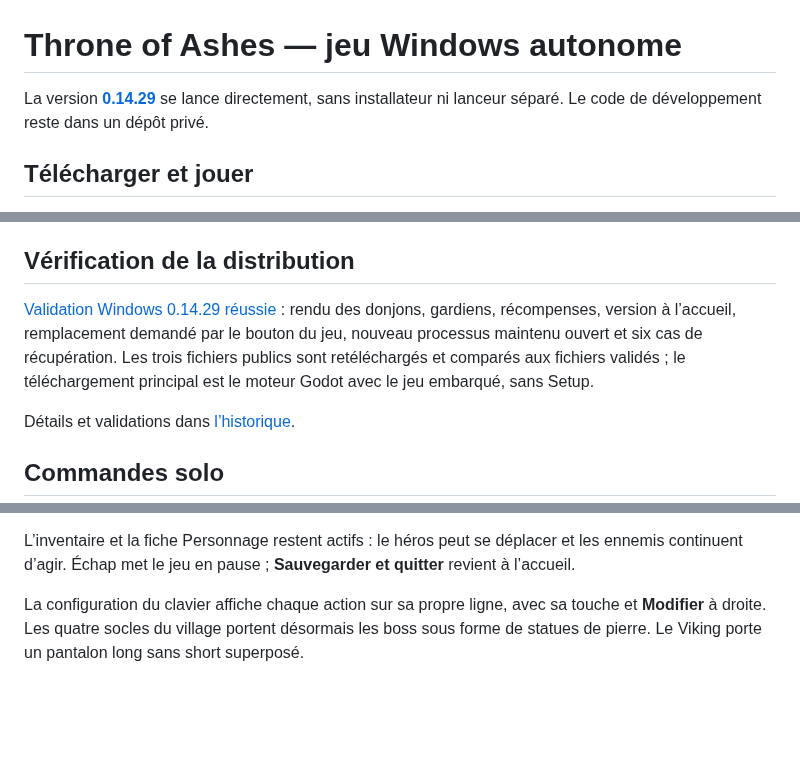
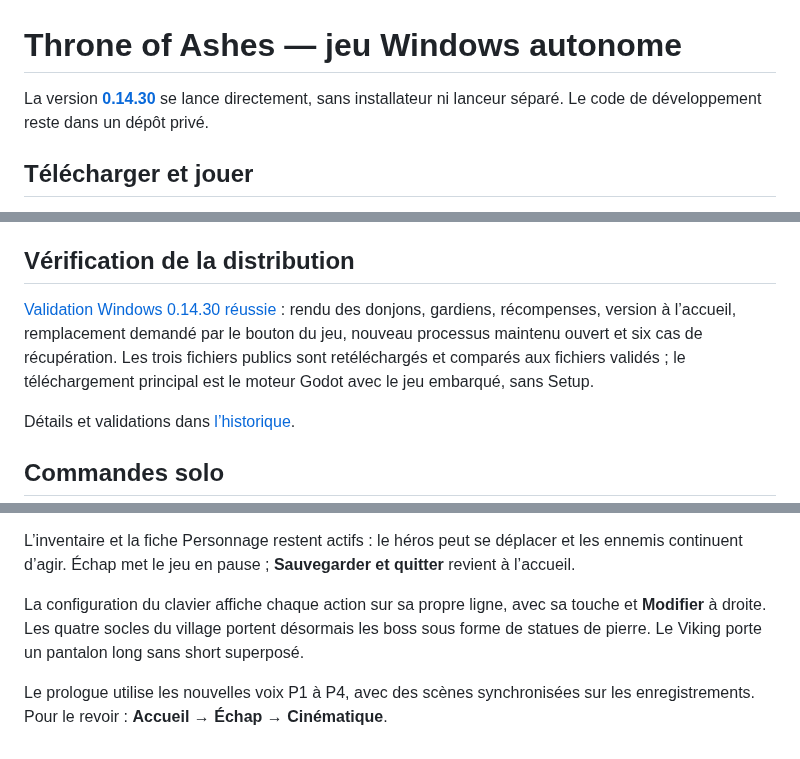
Before and after one commit to evansuka/Throne-of-Ashes-updates, a Markdown page: README.md, 3 parts joined by grey strips. GitHub-like rendering; blank space fills up the shorter version.

Commit message:
Documenter les nouvelles narrations du prologue 0.14.30

```diff
--- a/README.md
+++ b/README.md
@@ -1,6 +1,6 @@
 # Throne of Ashes — jeu Windows autonome
 
-La version **[0.14.29](https://github.com/evansuka/Throne-of-Ashes-updates/releases/tag/v0.14.29)** se lance directement, sans installateur ni lanceur séparé. Le code de développement reste dans un dépôt privé.
+La version **[0.14.30](https://github.com/evansuka/Throne-of-Ashes-updates/releases/tag/v0.14.30)** se lance directement, sans installateur ni lanceur séparé. Le code de développement reste dans un dépôt privé.
 
 ## Télécharger et jouer
 
@@ -22,7 +22,7 @@ Les traces d’une mise à jour autonome se trouvent dans `%LOCALAPPDATA%\Throne
 
 ## Vérification de la distribution
 
-[Validation Windows 0.14.29 réussie](https://github.com/evansuka/Throne-of-Ashes-updates/actions/runs/40216616745) : rendu des donjons, gardiens, récompenses, version à l’accueil, remplacement demandé par le bouton du jeu, nouveau processus maintenu ouvert et six cas de récupération. Les trois fichiers publics sont retéléchargés et comparés aux fichiers validés ; le téléchargement principal est le moteur Godot avec le jeu embarqué, sans Setup.
+[Validation Windows 0.14.30 réussie](https://github.com/evansuka/Throne-of-Ashes-updates/actions/runs/40217384472) : rendu des donjons, gardiens, récompenses, version à l’accueil, remplacement demandé par le bouton du jeu, nouveau processus maintenu ouvert et six cas de récupération. Les trois fichiers publics sont retéléchargés et comparés aux fichiers validés ; le téléchargement principal est le moteur Godot avec le jeu embarqué, sans Setup.
 
 Détails et validations dans [l’historique](CHANGELOG.md).
 
@@ -39,3 +39,5 @@ La page **Échap → Version**, à l’accueil, contient aussi l’historique de
 L’inventaire et la fiche Personnage restent actifs : le héros peut se déplacer et les ennemis continuent d’agir. Échap met le jeu en pause ; **Sauvegarder et quitter** revient à l’accueil.
 
 La configuration du clavier affiche chaque action sur sa propre ligne, avec sa touche et **Modifier** à droite. Les quatre socles du village portent désormais les boss sous forme de statues de pierre. Le Viking porte un pantalon long sans short superposé.
+
+Le prologue utilise les nouvelles voix P1 à P4, avec des scènes synchronisées sur les enregistrements. Pour le revoir : **Accueil → Échap → Cinématique**.
```
Also changed, not shown: CHANGELOG.md (+10 -0 lines).
